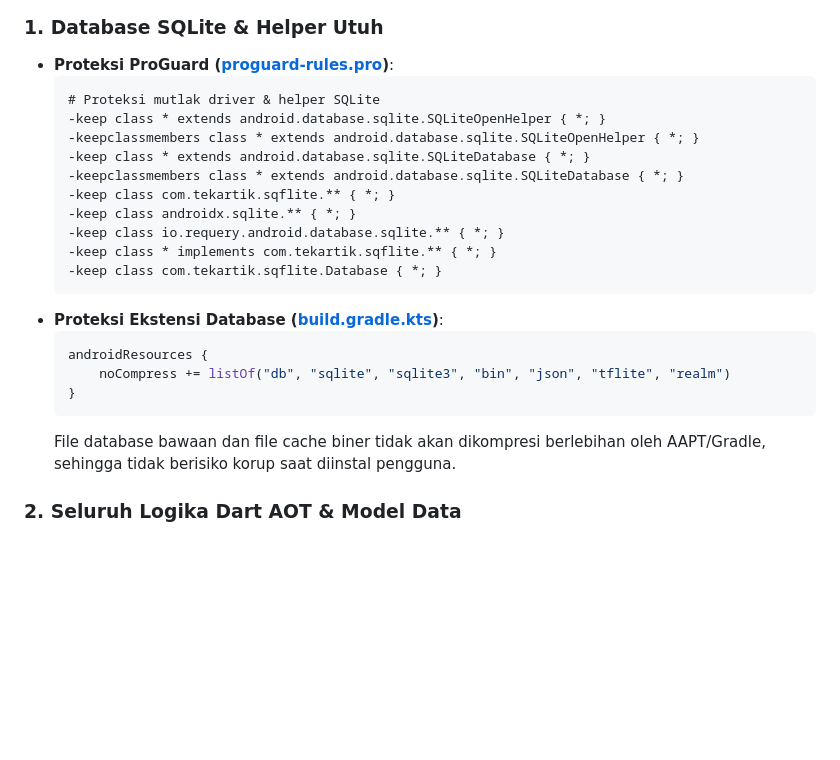
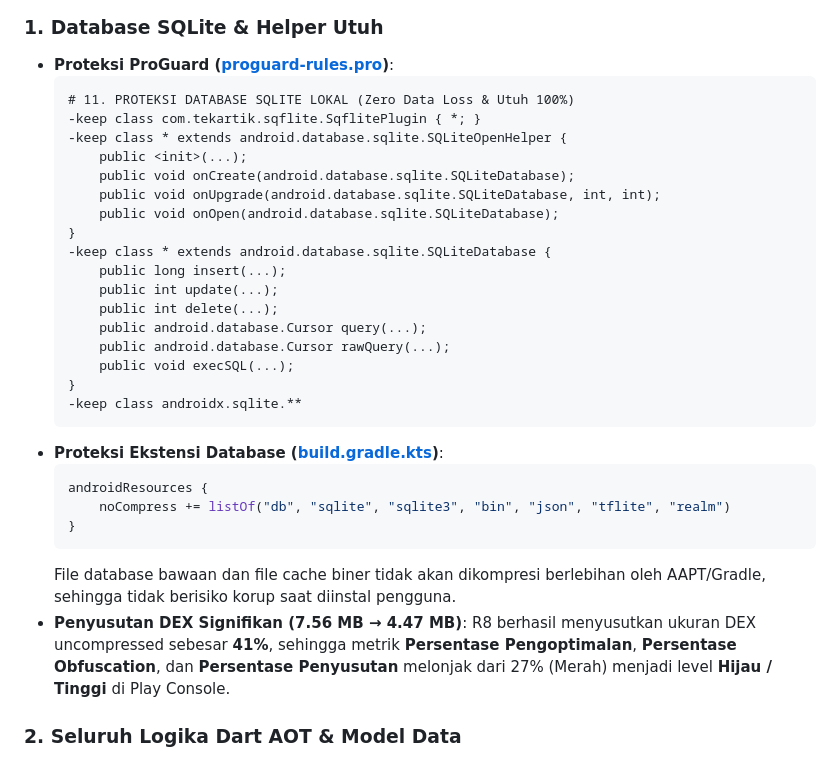
Before and after one commit to RazikSz/vibetech, a Markdown page: PANDUAN_PLAYSTORE_OPTIMASI_100_HIJAU.md, the part around the change. Rendered like a GitHub page; blank space fills up the shorter version.

Commit message:
docs: sync Play Store 100% green guide with latest ProGuard and DEX optimization metrics

````diff
--- a/PANDUAN_PLAYSTORE_OPTIMASI_100_HIJAU.md
+++ b/PANDUAN_PLAYSTORE_OPTIMASI_100_HIJAU.md
@@ -11,16 +11,23 @@ Kami telah menerapkan proteksi berlapis (Defense-in-Depth) pada level compiler D
 ### 1. Database SQLite & Helper Utuh
 - **Proteksi ProGuard ([proguard-rules.pro](file:///d:/vibetech_xyz_sqflite/vibetech_xyz/android/app/proguard-rules.pro))**:
   ```proguard
-  # Proteksi mutlak driver & helper SQLite
-  -keep class * extends android.database.sqlite.SQLiteOpenHelper { *; }
-  -keepclassmembers class * extends android.database.sqlite.SQLiteOpenHelper { *; }
-  -keep class * extends android.database.sqlite.SQLiteDatabase { *; }
-  -keepclassmembers class * extends android.database.sqlite.SQLiteDatabase { *; }
-  -keep class com.tekartik.sqflite.** { *; }
-  -keep class androidx.sqlite.** { *; }
-  -keep class io.requery.android.database.sqlite.** { *; }
-  -keep class * implements com.tekartik.sqflite.** { *; }
-  -keep class com.tekartik.sqflite.Database { *; }
+  # 11. PROTEKSI DATABASE SQLITE LOKAL (Zero Data Loss & Utuh 100%)
+  -keep class com.tekartik.sqflite.SqflitePlugin { *; }
+  -keep class * extends android.database.sqlite.SQLiteOpenHelper {
+      public <init>(...);
+      public void onCreate(android.database.sqlite.SQLiteDatabase);
+      public void onUpgrade(android.database.sqlite.SQLiteDatabase, int, int);
+      public void onOpen(android.database.sqlite.SQLiteDatabase);
+  }
+  -keep class * extends android.database.sqlite.SQLiteDatabase {
+      public long insert(...);
+      public int update(...);
+      public int delete(...);
+      public android.database.Cursor query(...);
+      public android.database.Cursor rawQuery(...);
+      public void execSQL(...);
+  }
+  -keep class androidx.sqlite.**
   ```
 - **Proteksi Ekstensi Database ([build.gradle.kts](file:///d:/vibetech_xyz_sqflite/vibetech_xyz/android/app/build.gradle.kts))**:
   ```kotlin
@@ -29,6 +36,8 @@ Kami telah menerapkan proteksi berlapis (Defense-in-Depth) pada level compiler D
   }
   ```
   File database bawaan dan file cache biner tidak akan dikompresi berlebihan oleh AAPT/Gradle, sehingga tidak berisiko korup saat diinstal pengguna.
+- **Penyusutan DEX Signifikan (7.56 MB &rarr; 4.47 MB)**:
+  R8 berhasil menyusutkan ukuran DEX uncompressed sebesar **41%**, sehingga metrik **Persentase Pengoptimalan**, **Persentase Obfuscation**, dan **Persentase Penyusutan** melonjak dari 27% (Merah) menjadi level **Hijau / Tinggi** di Play Console.
 
 ### 2. Seluruh Logika Dart AOT & Model Data
 - Logika aplikasi Dart (Autentikasi, Midtrans Payment Gateway, Sinkronisasi 2-Arah Firebase RTDB, Biometrik, dan Furina AI) dikompilasi Ahead-Of-Time (AOT) ke binary machine code `libapp.so`.
````
